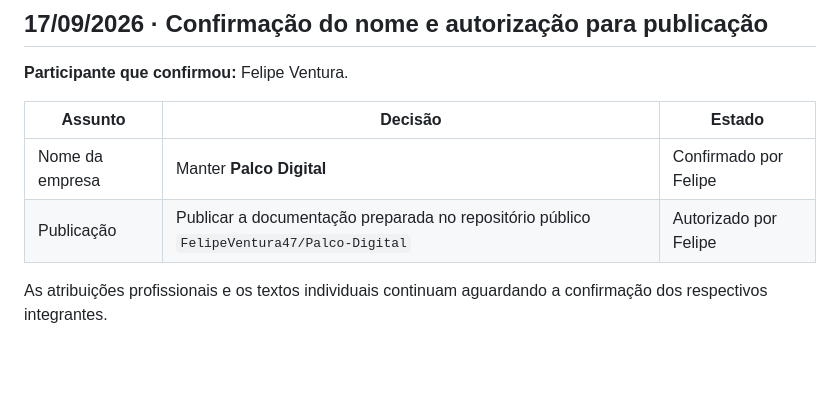
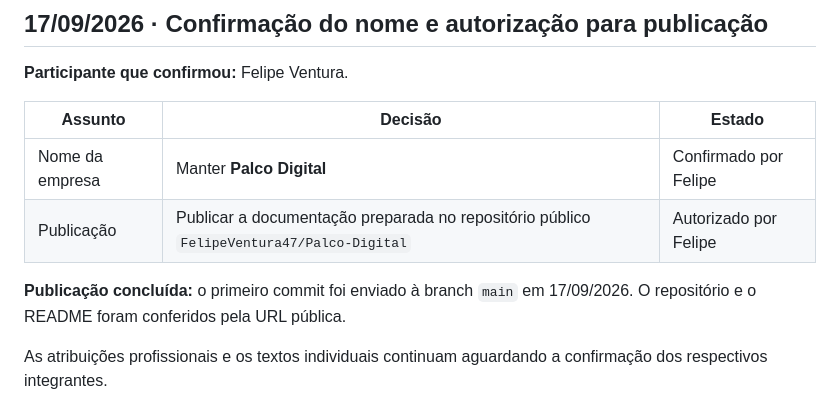
Before and after one commit to FelipeVentura47/Palco-Digital, a Markdown page: docs/06-decisoes.md, the part around the change. GitHub-like rendering; blank space fills up the shorter version.

Commit message:
docs: registra publicação no GitHub

```diff
--- a/docs/06-decisoes.md
+++ b/docs/06-decisoes.md
@@ -40,6 +40,8 @@ Não há atas retroativas de reuniões ou aprovações coletivas presumidas.
 | Nome da empresa | Manter **Palco Digital** | Confirmado por Felipe |
 | Publicação | Publicar a documentação preparada no repositório público `FelipeVentura47/Palco-Digital` | Autorizado por Felipe |
 
+**Publicação concluída:** o primeiro commit foi enviado à branch `main` em 17/09/2026. O repositório e o README foram conferidos pela URL pública.
+
 As atribuições profissionais e os textos individuais continuam aguardando a confirmação dos respectivos integrantes.
 
 ### Justificativas das principais propostas
```
Also changed, not shown: CHECKLIST.md (+2 -2 lines).
